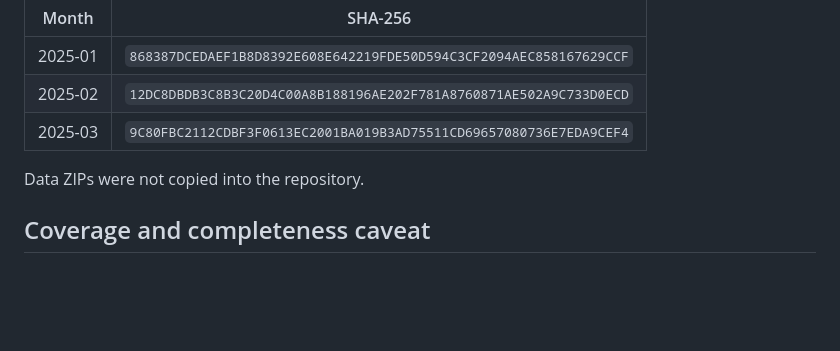
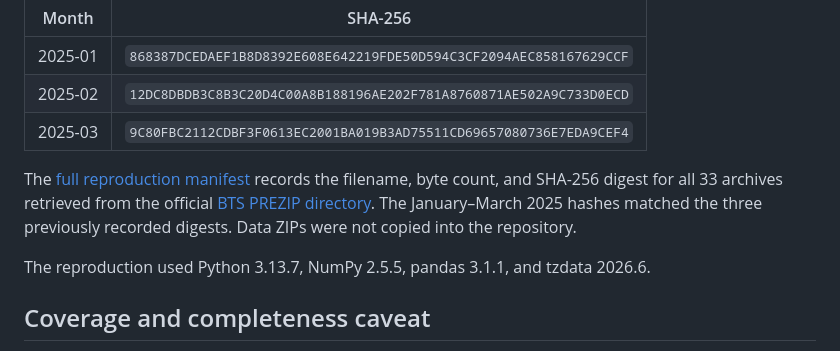
Before and after one commit to Dhivyaprakash-hub/AeroPulse, a Markdown page: research/DATA_SOURCE_REGISTER.md, the part around the change. GitHub-like rendering; blank space fills up the shorter version.

```diff
--- a/research/DATA_SOURCE_REGISTER.md
+++ b/research/DATA_SOURCE_REGISTER.md
@@ -18,7 +18,9 @@ The submitted ZIPs were read in place. The audit recorded file sizes and archive
 | 2025-02 | `12DC8DBDB3C8B3C20D4C00A8B188196AE202F781A8760871AE502A9C733D0ECD` |
 | 2025-03 | `9C80FBC2112CDBF3F0613EC2001BA019B3AD75511CD69657080736E7EDA9CEF4` |
 
-Data ZIPs were not copied into the repository.
+The [full reproduction manifest](../reports/full_2023-12_to_2026-08/archive-checksums.csv) records the filename, byte count, and SHA-256 digest for all 33 archives retrieved from the official [BTS PREZIP directory](https://www.transtats.bts.gov/PREZIP/). The January–March 2025 hashes matched the three previously recorded digests. Data ZIPs were not copied into the repository.
+
+The reproduction used Python 3.13.7, NumPy 2.5.5, pandas 3.1.1, and tzdata 2026.6.
 
 ## Coverage and completeness caveat
 
```
Also changed, not shown: README.md (+10 -2 lines), reports/full_2023-12_to_2026-08/REPRODUCTION.md (added, +10 -0 lines), docs/images/verified-holdout-results.png (added), 7 other files.
